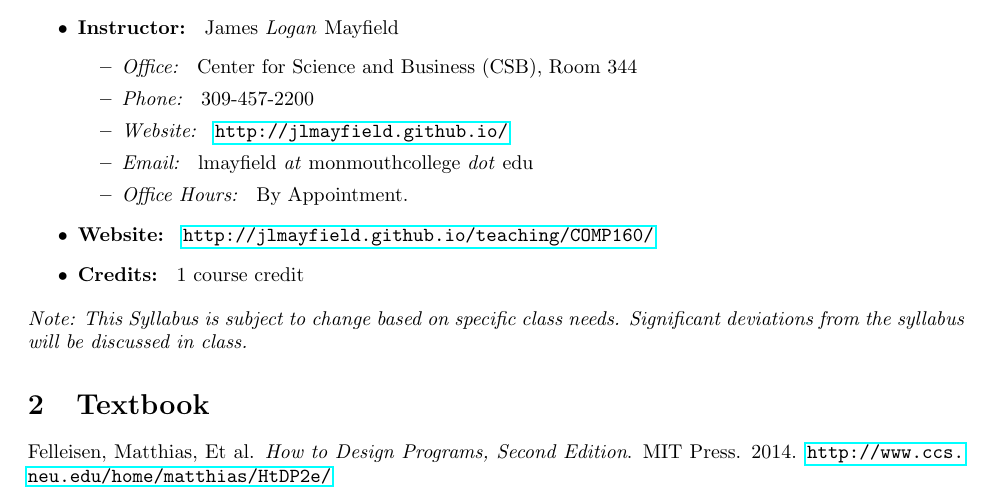
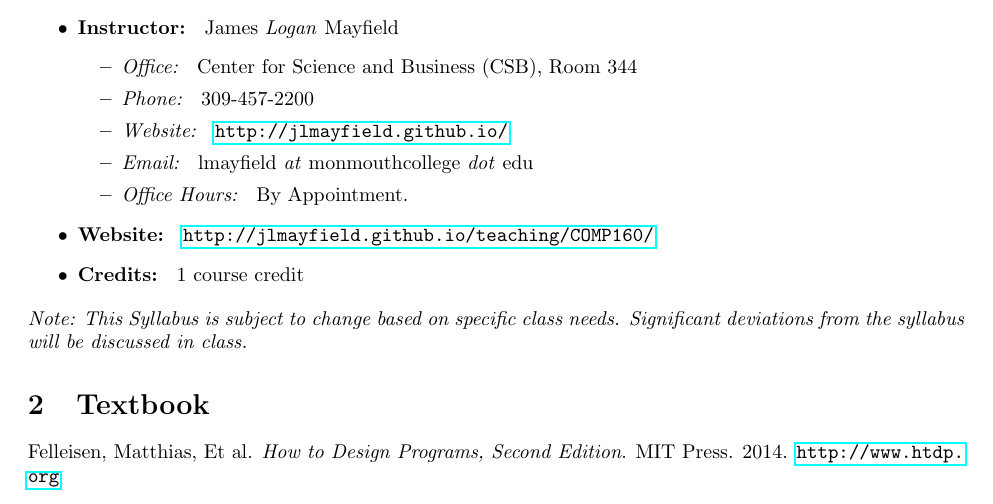
Before and after one commit to jlmayfield/MC-COMP160, a LaTeX document (general/comp160-syllabus.tex): part of page 1 of 4, cut so that both start at the same text. Compiled offline with pdfLaTeX.

Commit message:
sp18. more link fixes for htdp.org

```diff
--- a/general/comp160-syllabus.tex
+++ b/general/comp160-syllabus.tex
@@ -44,7 +44,7 @@
 \section{Textbook}
 
 \noindent
-Felleisen, Matthias, Et al\@. \textit{How to Design Programs, Second Edition}. MIT Press. 2014. \url{http://www.ccs.neu.edu/home/matthias/HtDP2e/} % chktex 8
+Felleisen, Matthias, Et al\@. \textit{How to Design Programs, Second Edition}. MIT Press. 2014. \url{http://www.htdp.org} % chktex 8
 
 \section{Description and Content}
 
```
Also changed, not shown: general/comp160-syllabus.pdf.
